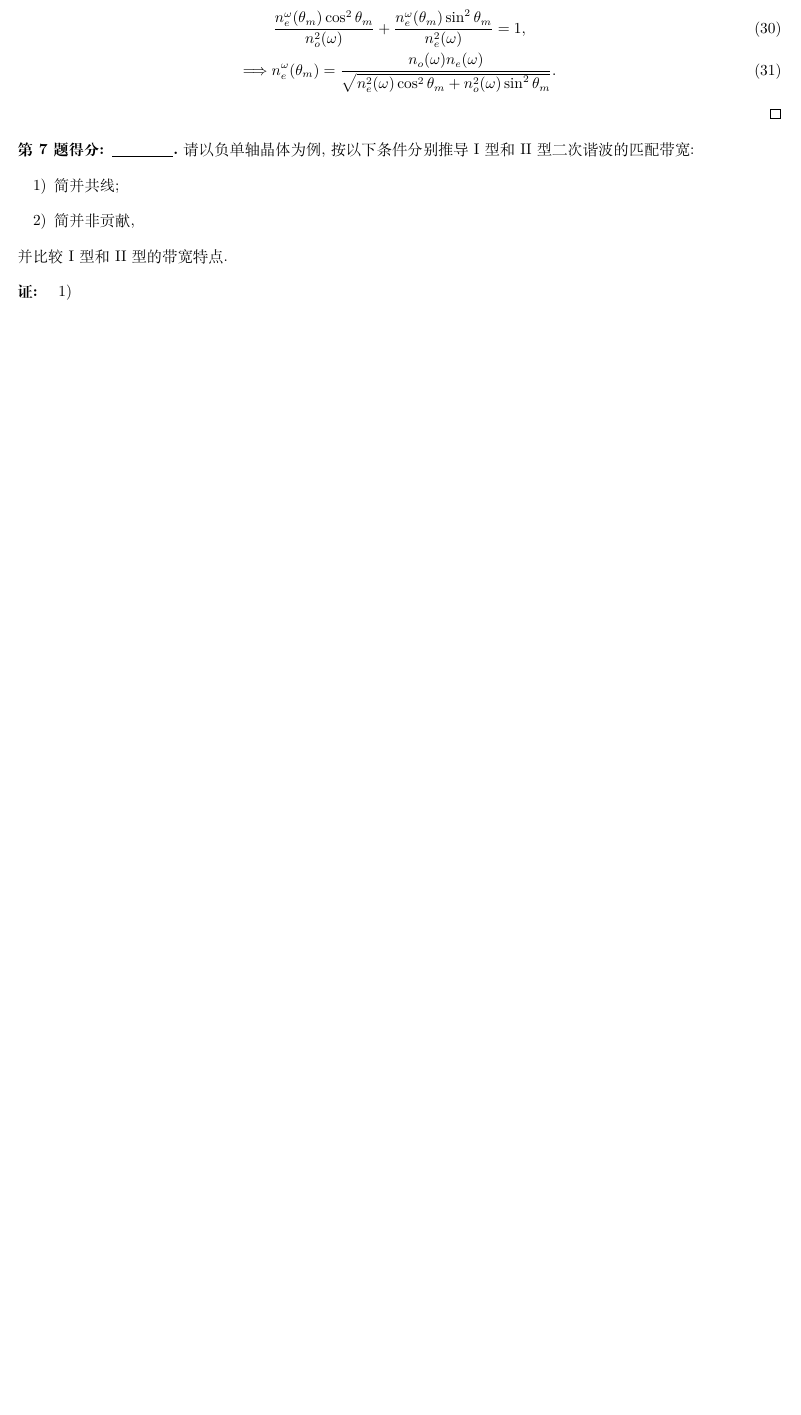
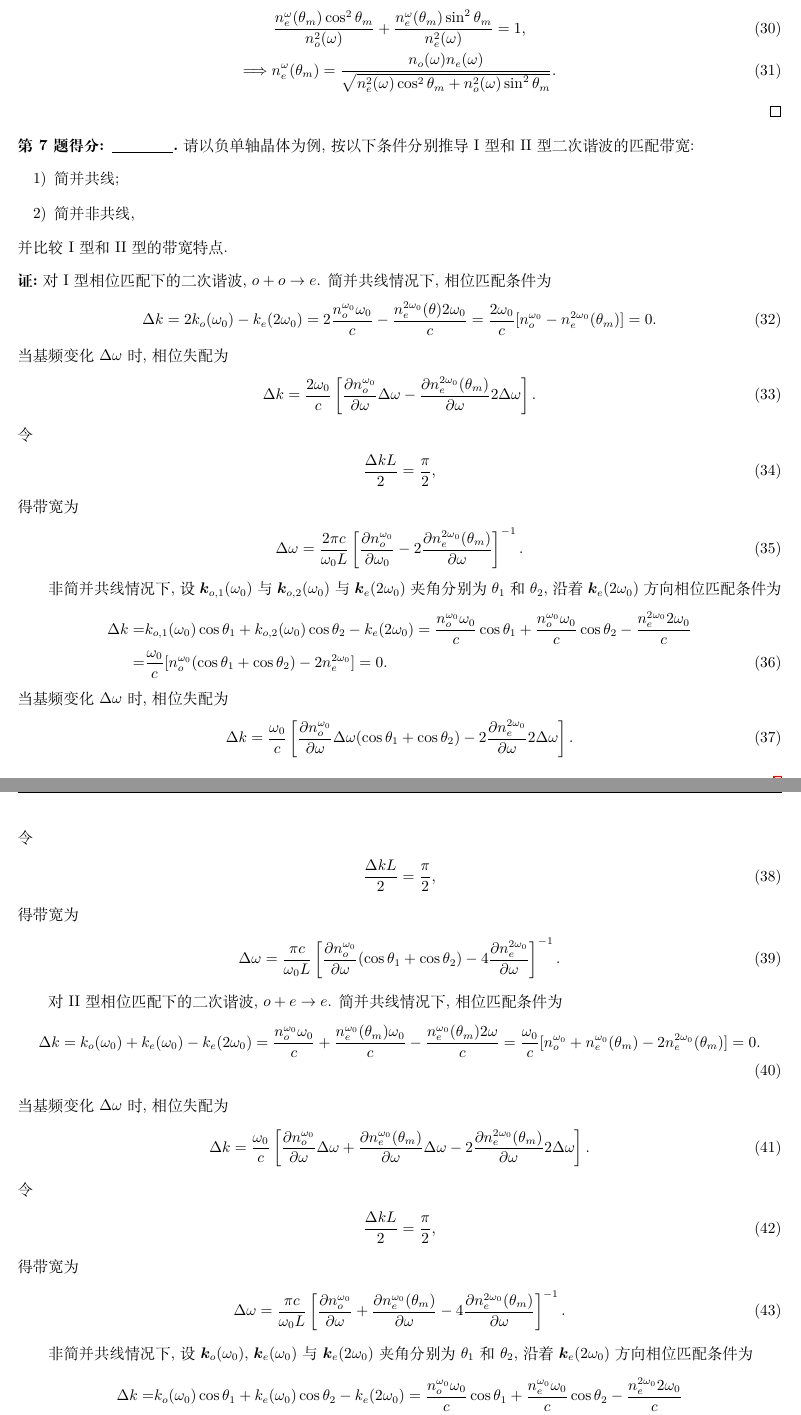
Before and after one commit to Chen-Jialin/Nonlinear-Optics-2-Assignments-and-Exams, a LaTeX problem sheet (Assignment-1/Assignment-1.tex): part of page 5 of 5 before the commit and two parts of pages 5 and 6 of 6 after it, the two joined at a grey line, cut so that both start at the same text, the shorter picture padded with empty space. Compiled offline with XeLaTeX.

Commit message:
A1-7 finished. A1 finished

```diff
--- a/Assignment-1/Assignment-1.tex
+++ b/Assignment-1/Assignment-1.tex
@@ -257,12 +257,65 @@
     请以负单轴晶体为例, 按以下条件分别推导 I 型和 II 型二次谐波的匹配带宽:
     \begin{itemize}
         \item[1)] 简并共线;
-        \item[2)] 简并非贡献,
+        \item[2)] 简并非共线,
     \end{itemize}
     并比较 I 型和 II 型的带宽特点.
 \end{prob}
 \begin{pf}
-    \begin{itemize}
-        \item[1)]
-        \item[2)]
-    \end{itemize}
+    对 I 型相位匹配下的二次谐波, $o+o\rightarrow e$. 简并共线情况下, 相位匹配条件为
+    \begin{align}
+        \Delta k=2k_o(\omega_0)-k_e(2\omega_0)=2\frac{n_o^{\omega_0}\omega_0}{c}-\frac{n_e^{2\omega_0}(\theta)2\omega_0}{c}=\frac{2\omega_0}{c}[n_o^{\omega_0}-n_e^{2\omega_0}(\theta_m)]=0.
+    \end{align}
+    当基频变化 $\Delta\omega$ 时, 相位失配为
+    \begin{align}
+        \Delta k=\frac{2\omega_0}{c}\left[\frac{\partial n_o^{\omega_0}}{\partial\omega}\Delta\omega-\frac{\partial n_e^{2\omega_0}(\theta_m)}{\partial\omega}2\Delta\omega\right].
+    \end{align}
+    令
+    \begin{align}
+        \frac{\Delta kL}{2}=\frac{\pi}{2},
+    \end{align}
+    得带宽为
+    \begin{align}
+        \Delta\omega=\frac{2\pi c}{\omega_0L}\left[\frac{\partial n_o^{\omega_0}}{\partial\omega_0}-2\frac{\partial n_e^{2\omega_0}(\theta_m)}{\partial\omega}\right]^{-1}.
+    \end{align}
+
+    非简并共线情况下, 设 $\bm{k}_{o,1}(\omega_0)$ 与 $\bm{k}_{o,2}(\omega_0)$ 与 $\bm{k}_e(2\omega_0)$ 夹角分别为 $\theta_1$ 和 $\theta_2$, 沿着 $\bm{k}_e(2\omega_0)$ 方向相位匹配条件为
+    \begin{align}
+        \notag\Delta k=&k_{o,1}(\omega_0)\cos\theta_1+k_{o,2}(\omega_0)\cos\theta_2-k_e(2\omega_0)=\frac{n_o^{\omega_0}\omega_0}{c}\cos\theta_1+\frac{n_o^{\omega_0}\omega_0}{c}\cos\theta_2-\frac{n_e^{2\omega_0}2\omega_0}{c}\\
+        =&\frac{\omega_0}{c}[n_o^{\omega_0}(\cos\theta_1+\cos\theta_2)-2n_e^{2\omega_0}]=0.
+    \end{align}
+    当基频变化 $\Delta\omega$ 时, 相位失配为
+    \begin{align}
+        \Delta k=\frac{\omega_0}{c}\left[\frac{\partial n_o^{\omega_0}}{\partial\omega}\Delta\omega(\cos\theta_1+\cos\theta_2)-2\frac{\partial n_e^{2\omega_0}}{\partial\omega}2\Delta\omega\right].
+    \end{align}
+    令
+    \begin{align}
+        \frac{\Delta kL}{2}=\frac{\pi}{2},
+    \end{align}
+    得带宽为
+    \begin{align}
+        \Delta\omega=\frac{\pi c}{\omega_0L}\left[\frac{\partial n_o^{\omega_0}}{\partial\omega}(\cos\theta_1+\cos\theta_2)-4\frac{\partial n_e^{2\omega_0}}{\partial\omega}\right]^{-1}.
+    \end{align}
+
+    对 II 型相位匹配下的二次谐波, $o+e\rightarrow e$. 简并共线情况下, 相位匹配条件为
+    \begin{align}
+        \Delta k=k_o(\omega_0)+k_e(\omega_0)-k_e(2\omega_0)=\frac{n_o^{\omega_0}\omega_0}{c}+\frac{n_e^{\omega_0}(\theta_m)\omega_0}{c}-\frac{n_e^{\omega_0}(\theta_m)2\omega}{c}=\frac{\omega_0}{c}[n_o^{\omega_0}+n_e^{\omega_0}(\theta_m)-2n_e^{2\omega_0}(\theta_m)]=0.
+    \end{align}
+    当基频变化 $\Delta\omega$ 时, 相位失配为
+    \begin{align}
+        \Delta k=\frac{\omega_0}{c}\left[\frac{\partial n_o^{\omega_0}}{\partial\omega}\Delta\omega+\frac{\partial n_e^{\omega_0}(\theta_m)}{\partial\omega}\Delta\omega-2\frac{\partial n_e^{2\omega_0}(\theta_m)}{\partial\omega}2\Delta\omega\right].
+    \end{align}
+    令
+    \begin{align}
+        \frac{\Delta kL}{2}=\frac{\pi}{2},
+    \end{align}
+    得带宽为
+    \begin{align}
+        \Delta\omega=\frac{\pi c}{\omega_0L}\left[\frac{\partial n_o^{\omega_0}}{\partial\omega}+\frac{\partial n_e^{\omega_0}(\theta_m)}{\partial\omega}-4\frac{\partial n_e^{2\omega_0}(\theta_m)}{\partial\omega}\right]^{-1}.
+    \end{align}
+
+    非简并共线情况下, 设 $\bm{k}_o(\omega_0)$, $\bm{k}_e(\omega_0)$ 与 $\bm{k}_e(2\omega_0)$ 夹角分别为 $\theta_1$ 和 $\theta_2$, 沿着 $\bm{k}_e(2\omega_0)$ 方向相位匹配条件为
+    \begin{align}
+        \notag\Delta k=&k_o(\omega_0)\cos\theta_1+k_e(\omega_0)\cos\theta_2-k_e(2\omega_0)=\frac{n_o^{\omega_0}\omega_0}{c}\cos\theta_1+\frac{n_e^{\omega_0}\omega_0}{c}\cos\theta_2-\frac{n_e^{2\omega_0}2\omega_0}{c}\\
+        =&\frac{\omega_0}{c}[n_o^{\omega_0}\cos\theta_1+n_e^{\omega_0}\cos\theta_2-2n_e^{2\omega_0}]=0.
+    \end{align}
```
Also changed, not shown: Assignment-1/Assignment-1.pdf (added), Assignment-1/Assignment-1.tex (12 more changed lines).
